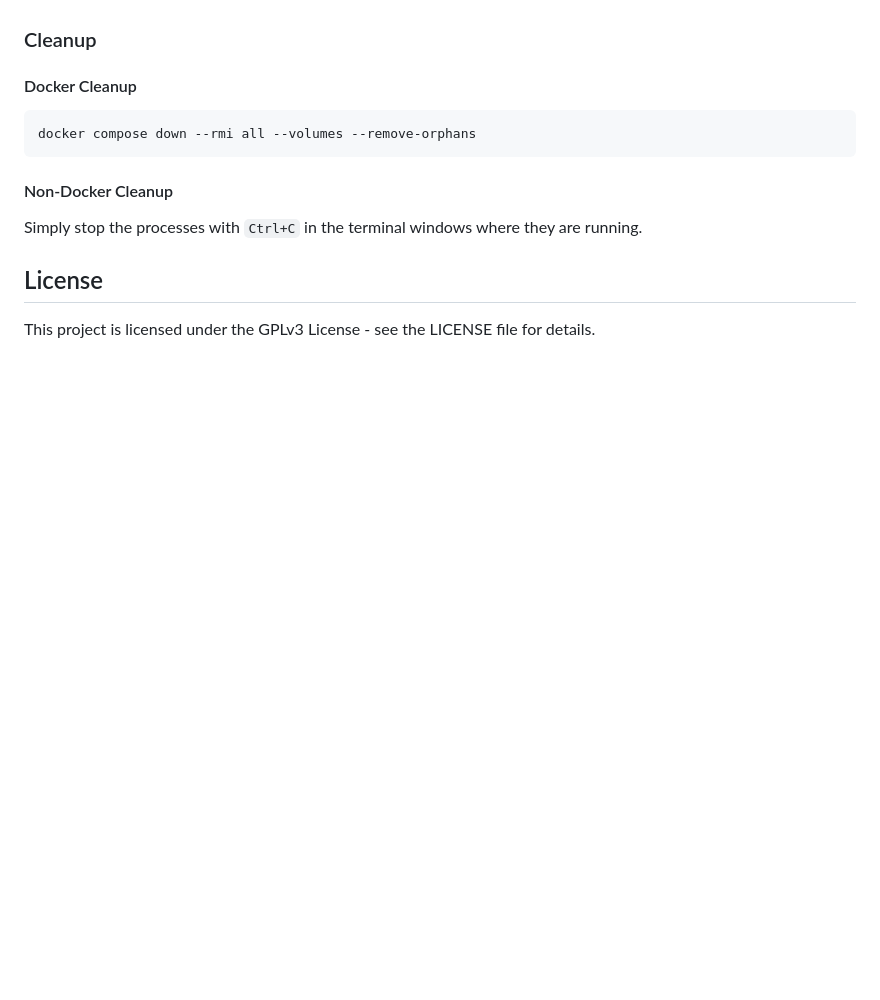
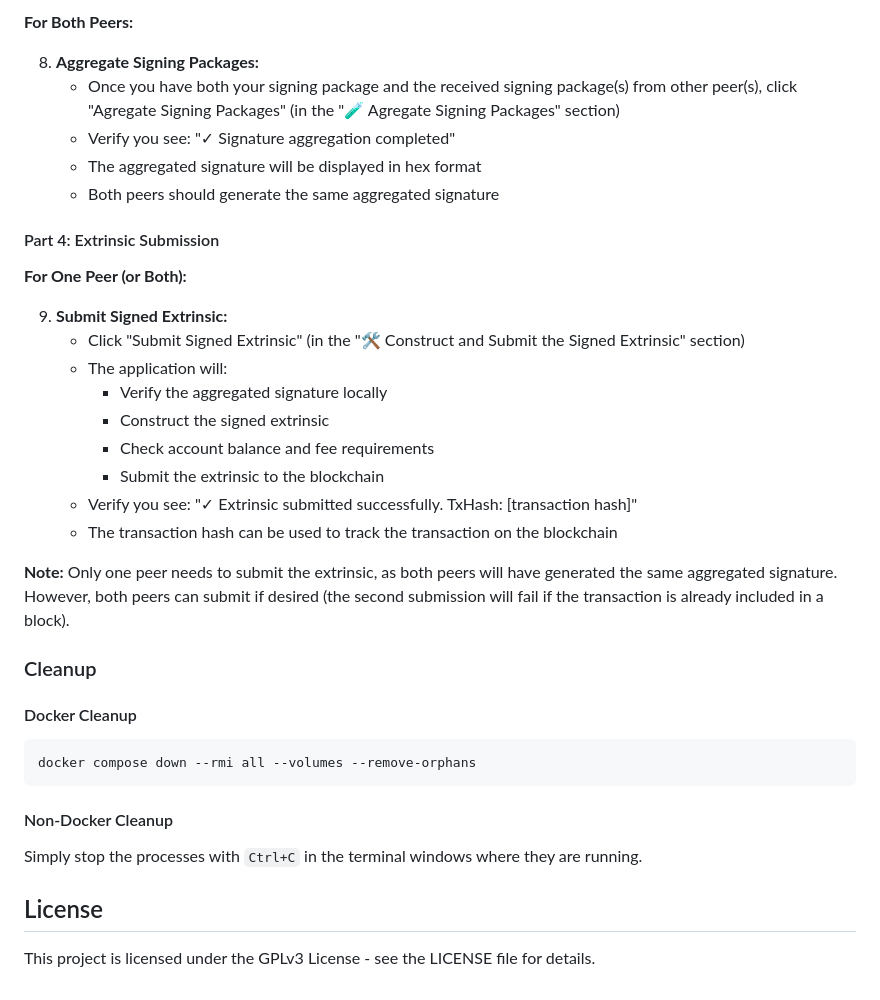
Before and after one commit to Fiono11/decentralized_threshold_signing_service, a Markdown page: README.md, the part around the change printed below. Drawn GitHub-style; blank space fills up the shorter version.

```diff
--- a/README.md
+++ b/README.md
@@ -310,3 +313,26 @@ Before starting the threshold key generation process, ensure that:
+**For Both Peers:**
+
+8. **Aggregate Signing Packages:**
+   - Once you have both your signing package and the received signing package(s) from other peer(s), click "Agregate Signing Packages" (in the "🧪 Agregate Signing Packages" section)
+   - Verify you see: "✓ Signature aggregation completed"
+   - The aggregated signature will be displayed in hex format
+   - Both peers should generate the same aggregated signature
+
+#### Part 4: Extrinsic Submission
+
+**For One Peer (or Both):**
+
+9. **Submit Signed Extrinsic:**
+   - Click "Submit Signed Extrinsic" (in the "🛠️ Construct and Submit the Signed Extrinsic" section)
+   - The application will:
+     - Verify the aggregated signature locally
+     - Construct the signed extrinsic
+     - Check account balance and fee requirements
+     - Submit the extrinsic to the blockchain
+   - Verify you see: "✓ Extrinsic submitted successfully. TxHash: [transaction hash]"
+   - The transaction hash can be used to track the transaction on the blockchain
+
+**Note:** Only one peer needs to submit the extrinsic, as both peers will have generated the same aggregated signature. However, both peers can submit if desired (the second submission will fail if the transaction is already included in a block).
 
 ### Cleanup
 
```
Also changed, not shown: other parts of README.md (+39 -36 lines).
